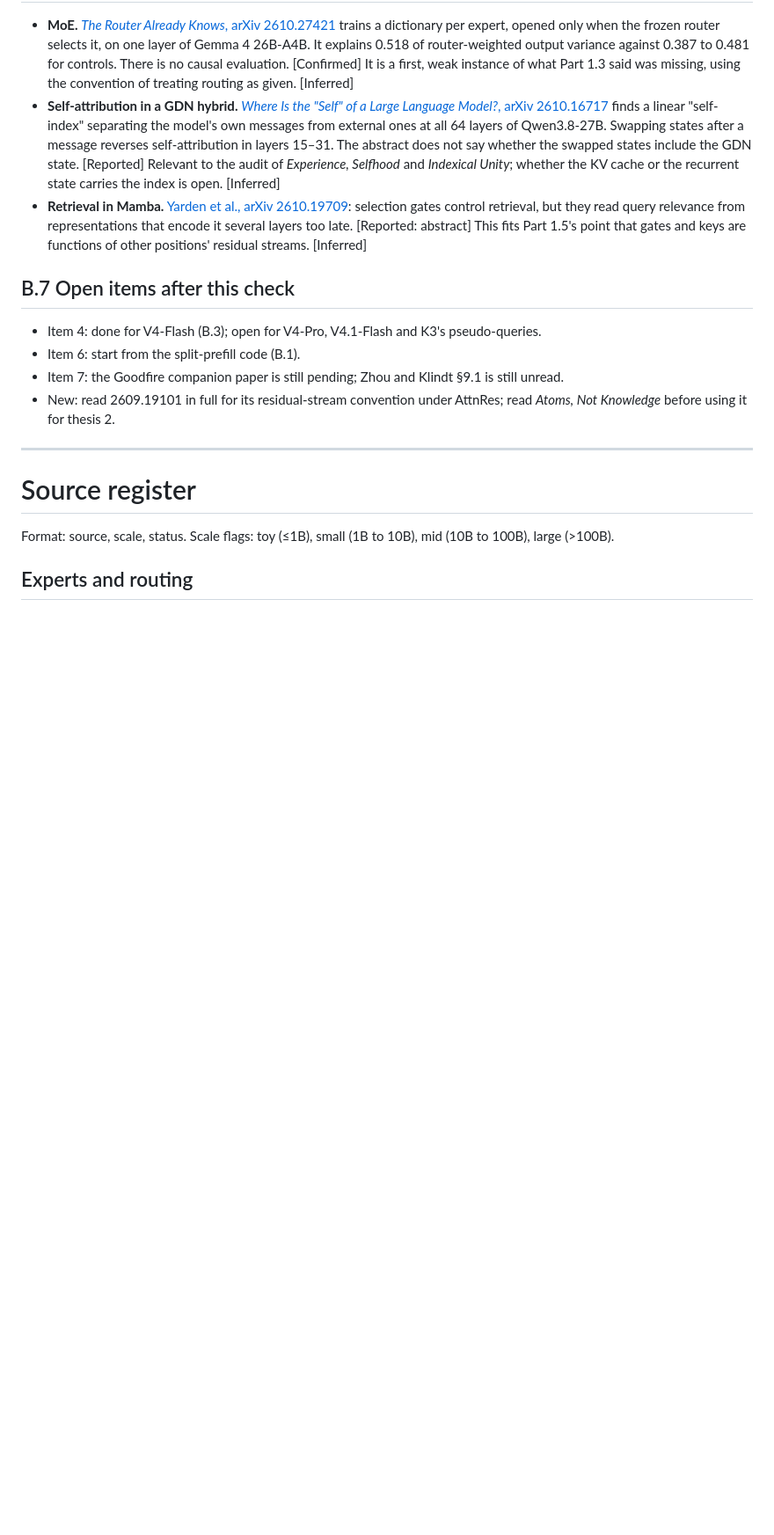
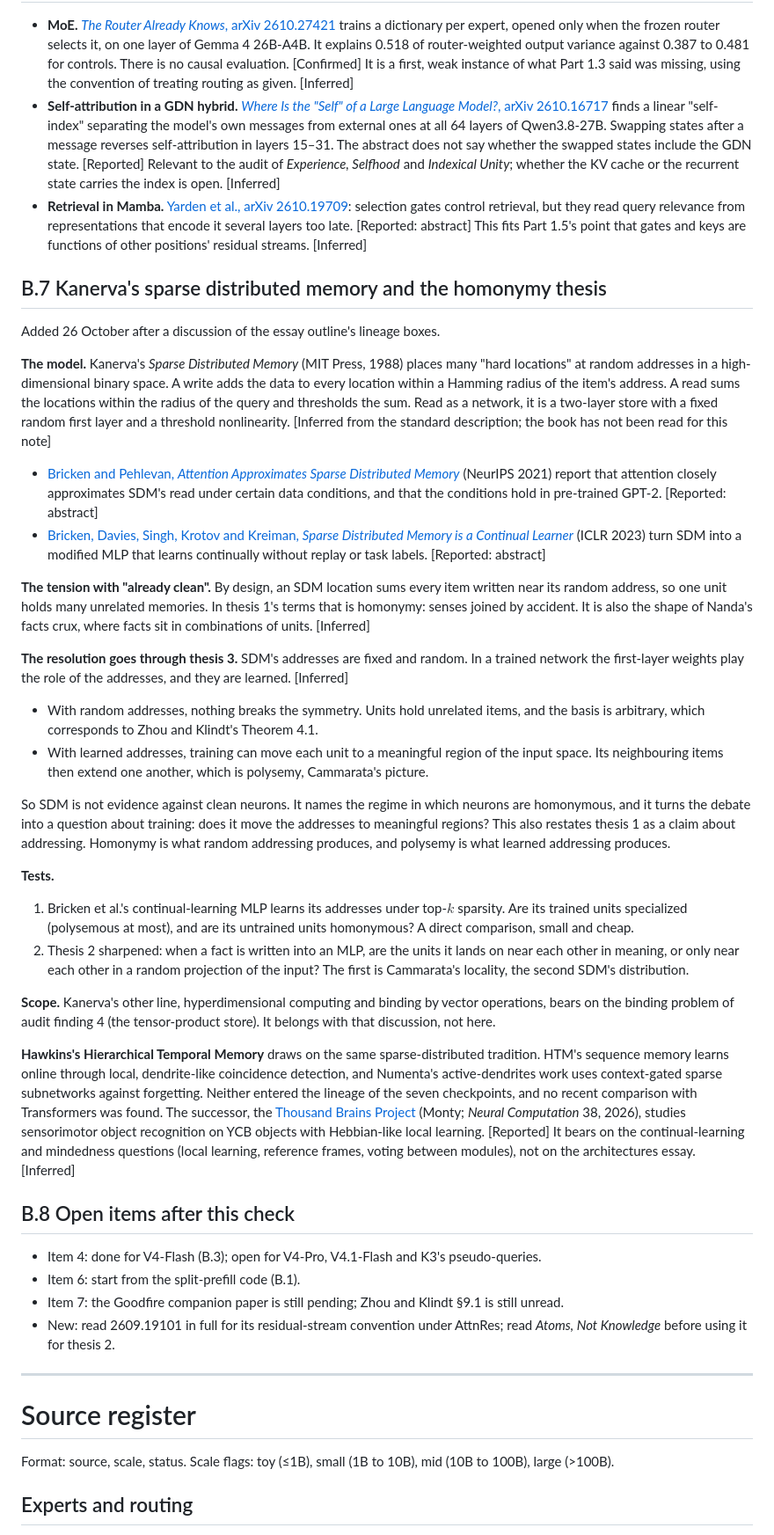
Before and after one commit to lukstafi/lukstafi.github.io, a Markdown page: notes/research/architecture-interpretability-and-audit.md, the part around the change. Shown at 88% size. GitHub-like rendering; blank space fills up the shorter version.

Commit message:
SDM note for the interpretability theses; SDM box in the outline; HTM assessed
Co-Authored-By: Claude Opus 5.5 <noreply@anthropic.com>

```diff
--- a/notes/research/architecture-interpretability-and-audit.md
+++ b/notes/research/architecture-interpretability-and-audit.md
@@ -649,7 +649,31 @@ Finding 1 is now out of date beyond the K3 neuron graph of Addendum A.2.
 - **Self-attribution in a GDN hybrid.** [*Where Is the "Self" of a Large Language Model?*, arXiv 2610.16717](https://arxiv.org/abs/2610.16717) finds a linear "self-index" separating the model's own messages from external ones at all 64 layers of Qwen3.8-27B. Swapping states after a message reverses self-attribution in layers 15–31. The abstract does not say whether the swapped states include the GDN state. [Reported] Relevant to the audit of *Experience, Selfhood* and *Indexical Unity*; whether the KV cache or the recurrent state carries the index is open. [Inferred]
 - **Retrieval in Mamba.** [Yarden et al., arXiv 2610.19709](https://arxiv.org/abs/2610.19709): selection gates control retrieval, but they read query relevance from representations that encode it several layers too late. [Reported: abstract] This fits Part 1.5's point that gates and keys are functions of other positions' residual streams. [Inferred]
 
-## B.7 Open items after this check
+## B.7 Kanerva's sparse distributed memory and the homonymy thesis
+
+Added 26 October after a discussion of the essay outline's lineage boxes.
+
+**The model.** Kanerva's *Sparse Distributed Memory* (MIT Press, 1988) places many "hard locations" at random addresses in a high-dimensional binary space. A write adds the data to every location within a Hamming radius of the item's address. A read sums the locations within the radius of the query and thresholds the sum. Read as a network, it is a two-layer store with a fixed random first layer and a threshold nonlinearity. [Inferred from the standard description; the book has not been read for this note]
+- [Bricken and Pehlevan, *Attention Approximates Sparse Distributed Memory*](https://arxiv.org/abs/2111.05498) (NeurIPS 2021) report that attention closely approximates SDM's read under certain data conditions, and that the conditions hold in pre-trained GPT-2. [Reported: abstract]
+- [Bricken, Davies, Singh, Krotov and Kreiman, *Sparse Distributed Memory is a Continual Learner*](https://arxiv.org/abs/2303.11934) (ICLR 2023) turn SDM into a modified MLP that learns continually without replay or task labels. [Reported: abstract]
+
+**The tension with "already clean".** By design, an SDM location sums every item written near its random address, so one unit holds many unrelated memories. In thesis 1's terms that is homonymy: senses joined by accident. It is also the shape of Nanda's facts crux, where facts sit in combinations of units. [Inferred]
+
+**The resolution goes through thesis 3.** SDM's addresses are fixed and random. In a trained network the first-layer weights play the role of the addresses, and they are learned. [Inferred]
+- With random addresses, nothing breaks the symmetry. Units hold unrelated items, and the basis is arbitrary, which corresponds to Zhou and Klindt's Theorem 4.1.
+- With learned addresses, training can move each unit to a meaningful region of the input space. Its neighbouring items then extend one another, which is polysemy, Cammarata's picture.
+
+So SDM is not evidence against clean neurons. It names the regime in which neurons are homonymous, and it turns the debate into a question about training: does it move the addresses to meaningful regions? This also restates thesis 1 as a claim about addressing. Homonymy is what random addressing produces, and polysemy is what learned addressing produces.
+
+**Tests.**
+1. Bricken et al.'s continual-learning MLP learns its addresses under top-$k$ sparsity. Are its trained units specialized (polysemous at most), and are its untrained units homonymous? A direct comparison, small and cheap.
+2. Thesis 2 sharpened: when a fact is written into an MLP, are the units it lands on near each other in meaning, or only near each other in a random projection of the input? The first is Cammarata's locality, the second SDM's distribution.
+
+**Scope.** Kanerva's other line, hyperdimensional computing and binding by vector operations, bears on the binding problem of audit finding 4 (the tensor-product store). It belongs with that discussion, not here.
+
+**Hawkins's Hierarchical Temporal Memory** draws on the same sparse-distributed tradition. HTM's sequence memory learns online through local, dendrite-like coincidence detection, and Numenta's active-dendrites work uses context-gated sparse subnetworks against forgetting. Neither entered the lineage of the seven checkpoints, and no recent comparison with Transformers was found. The successor, the [Thousand Brains Project](https://arxiv.org/abs/2507.04494) (Monty; *Neural Computation* 38, 2026), studies sensorimotor object recognition on YCB objects with Hebbian-like local learning. [Reported] It bears on the continual-learning and mindedness questions (local learning, reference frames, voting between modules), not on the architectures essay. [Inferred]
+
+## B.8 Open items after this check
 
 - Item 4: done for V4-Flash (B.3); open for V4-Pro, V4.1-Flash and K3's pseudo-queries.
 - Item 6: start from the split-prefill code (B.1).
```
Also changed, not shown: notes/research/architectures-and-training-outline.md (+1 -0 lines).
